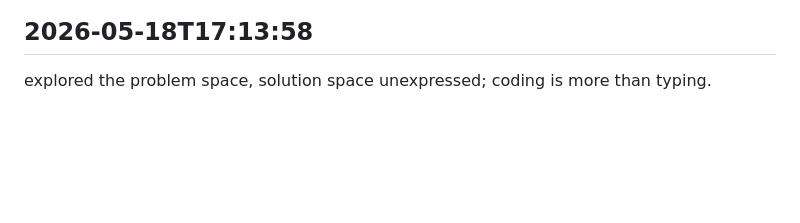
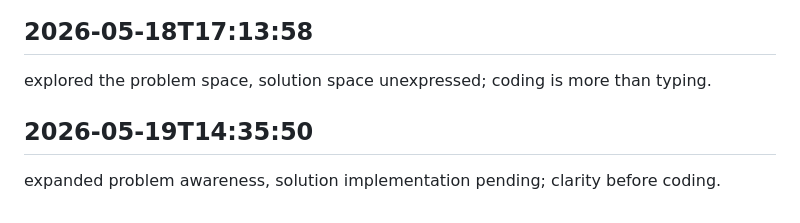
Before and after one commit to ashutoshpatraa/StudyLogix, a Markdown page: worklog.md, the part around the change. GitHub-like rendering; blank space fills up the shorter version.

Commit message:
got it sorted

```diff
--- a/worklog.md
+++ b/worklog.md
@@ -1701,3 +1701,6 @@ considered code modularity, monolith undisturbed; theoretical decoupling.
 
 ## 2026-05-18T17:13:58
 explored the problem space, solution space unexpressed; coding is more than typing.
+
+## 2026-05-19T14:35:50
+expanded problem awareness, solution implementation pending; clarity before coding.
```
